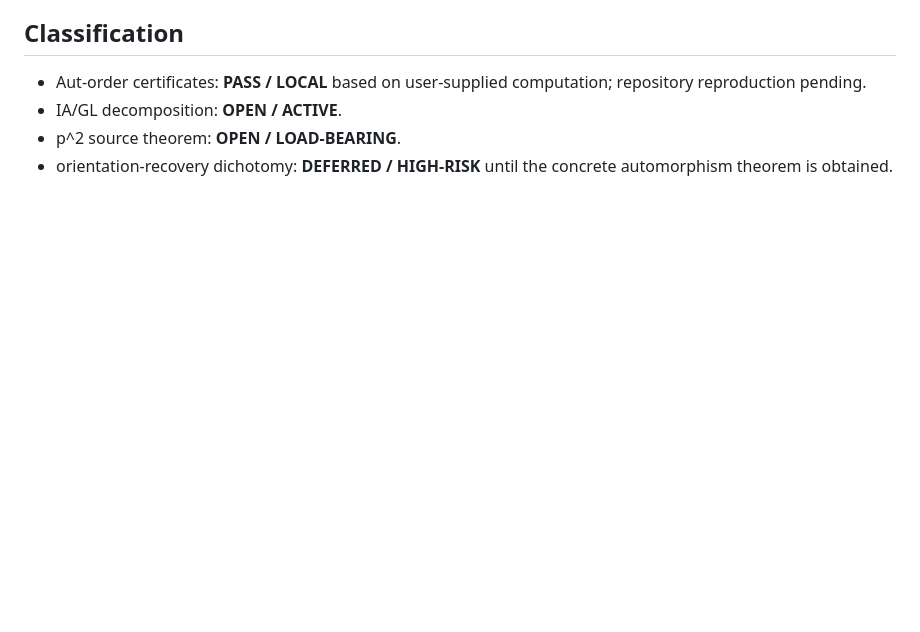
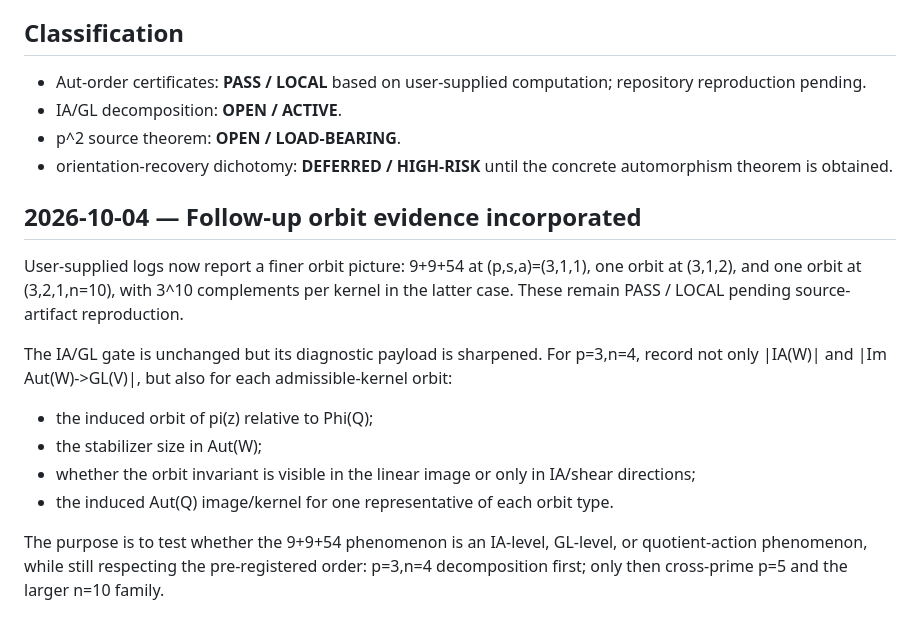
Before and after one commit to seocopy70/math_research, a Markdown page: research/PAPER5_AUT_STRUCTURE_IA_GL_PRECHECK_2026-10-04.md, the part around the change. Rendered like a GitHub page; blank space fills up the shorter version.

Commit message:
Refine Paper 5 IA-GL gate with Aut-orbit evidence

```diff
--- a/research/PAPER5_AUT_STRUCTURE_IA_GL_PRECHECK_2026-10-04.md
+++ b/research/PAPER5_AUT_STRUCTURE_IA_GL_PRECHECK_2026-10-04.md
@@ -67,3 +67,16 @@ Orbit multiplicity is not itself a no-go. The \(p^2\) factor is not yet a theore
 - IA/GL decomposition: **OPEN / ACTIVE**.
 - p^2 source theorem: **OPEN / LOAD-BEARING**.
 - orientation-recovery dichotomy: **DEFERRED / HIGH-RISK** until the concrete automorphism theorem is obtained.
+
+
+## 2026-10-04 — Follow-up orbit evidence incorporated
+
+User-supplied logs now report a finer orbit picture: 9+9+54 at (p,s,a)=(3,1,1), one orbit at (3,1,2), and one orbit at (3,2,1,n=10), with 3^10 complements per kernel in the latter case. These remain PASS / LOCAL pending source-artifact reproduction.
+
+The IA/GL gate is unchanged but its diagnostic payload is sharpened. For p=3,n=4, record not only |IA(W)| and |Im Aut(W)->GL(V)|, but also for each admissible-kernel orbit:
+- the induced orbit of pi(z) relative to Phi(Q);
+- the stabilizer size in Aut(W);
+- whether the orbit invariant is visible in the linear image or only in IA/shear directions;
+- the induced Aut(Q) image/kernel for one representative of each orbit type.
+
+The purpose is to test whether the 9+9+54 phenomenon is an IA-level, GL-level, or quotient-action phenomenon, while still respecting the pre-registered order: p=3,n=4 decomposition first; only then cross-prime p=5 and the larger n=10 family.
```
